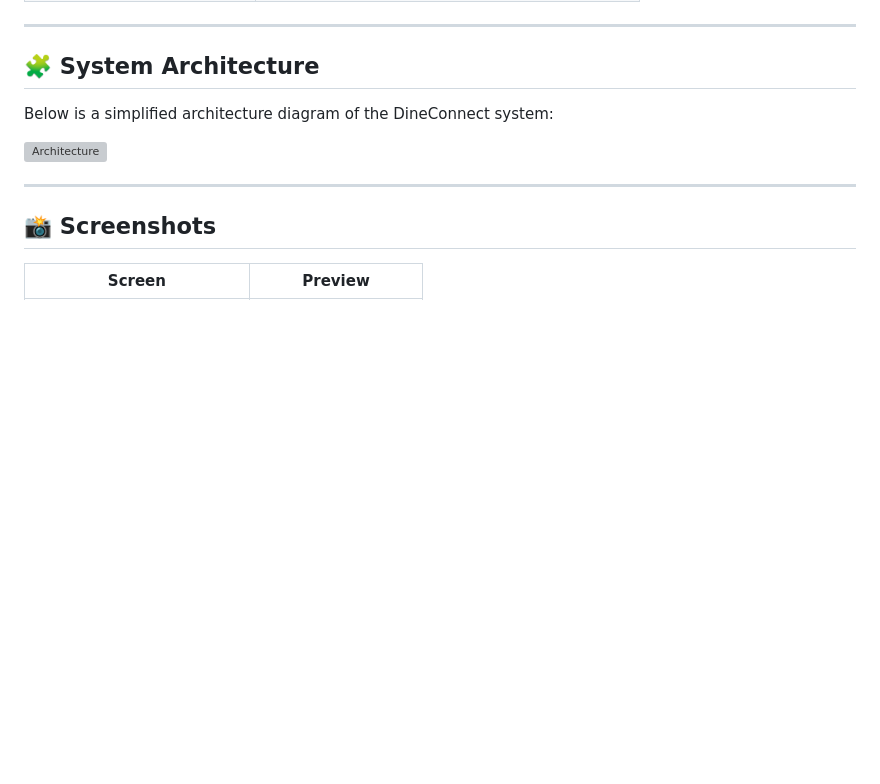
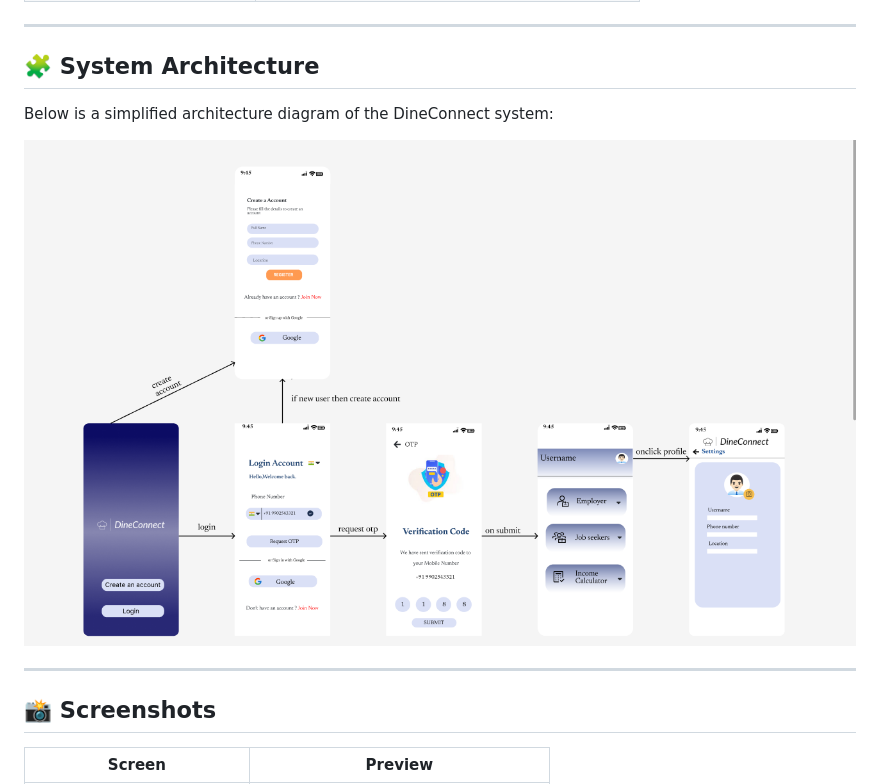
Before and after one commit to StoreMadLab/DineConnect, a Markdown page: README.md, the part around one of its changes. Rendered like a GitHub page; blank space fills up the shorter version; grey boxes are pictures that could not be loaded.

```diff
--- a/README.md
+++ b/README.md
@@ -55,7 +55,7 @@ It provides a smooth experience for managing restaurant operations and staffing
 Below is a simplified architecture diagram of the DineConnect system:
 
 
-![Architecture](images/architecture.png)
+![Architecture](Images/architecture.png)
 
 ---
 
```
Also changed, not shown: other parts of README.md (+8 -8 lines).
